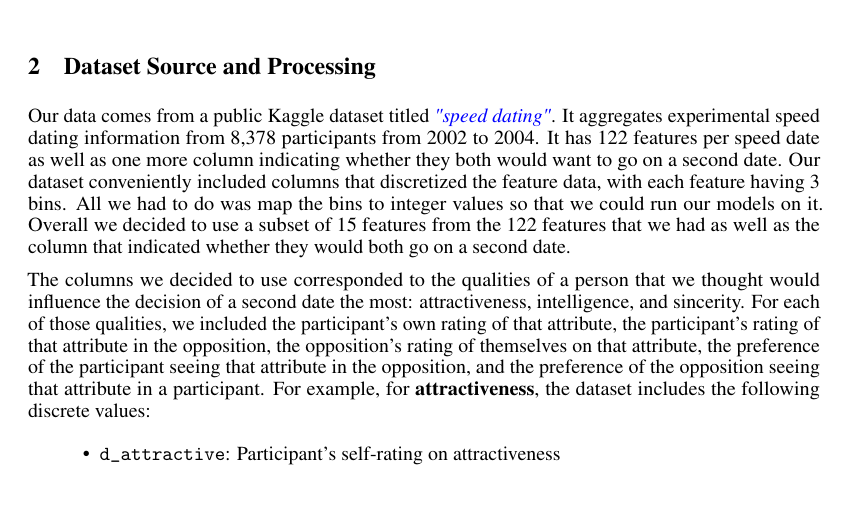
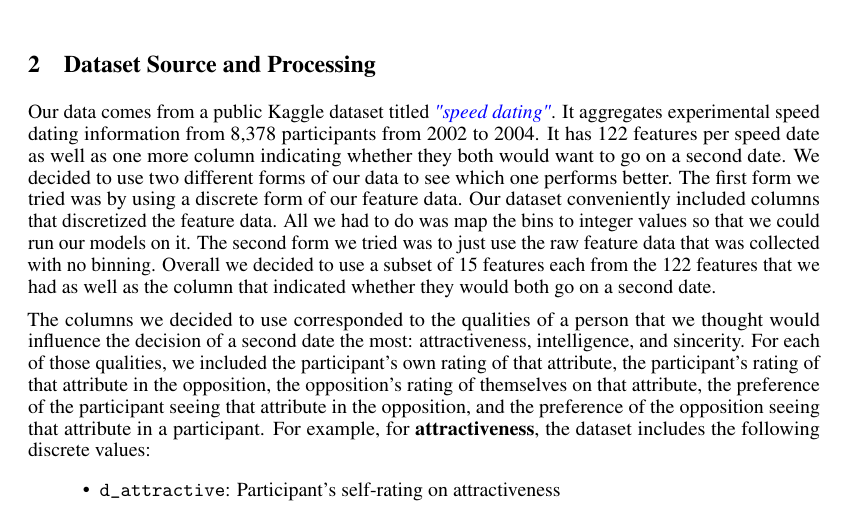
Before and after one commit to innaamogolonova/cse250a_final_project, a LaTeX document (report/report.tex): part of page 1 of 7, cut so that both start at the same text. Compiled offline with pdfLaTeX.

Commit message:
Modified datasource section to include trail 2 data

```diff
--- a/report/report.tex
+++ b/report/report.tex
@@ -92,7 +92,7 @@ In the real world, the problem of combining many subjective variables of attract
 
 \section{Dataset Source and Processing}
 
-Our data comes from a public Kaggle dataset titled \href{https://www.kaggle.com/datasets/polarbearyap/speed-dating}{\textit{"speed dating"}}. It aggregates experimental speed dating information from 8,378 participants from 2002 to 2004. It has 122 features per speed date as well as one more column indicating whether they both would want to go on a second date. Our dataset conveniently included columns that discretized the feature data, with each feature having 3 bins. All we had to do was map the bins to integer values so that we could run our models on it. Overall we decided to use a subset of 15 features from the 122 features that we had as well as the column that indicated whether they would both go on a second date.
+Our data comes from a public Kaggle dataset titled \href{https://www.kaggle.com/datasets/polarbearyap/speed-dating}{\textit{"speed dating"}}. It aggregates experimental speed dating information from 8,378 participants from 2002 to 2004. It has 122 features per speed date as well as one more column indicating whether they both would want to go on a second date. We decided to use two different forms of our data to see which one performs better. The first form we tried was by using a discrete form of our feature data. Our dataset conveniently included columns that discretized the feature data. All we had to do was map the bins to integer values so that we could run our models on it. The second form we tried was to just use the raw feature data that was collected with no binning. Overall we decided to use a subset of 15 features each from the 122 features that we had as well as the column that indicated whether they would both go on a second date.
 
 The columns we decided to use corresponded to the qualities of a person that we thought would influence the decision of a second date the most: attractiveness, intelligence, and sincerity. For each of those qualities, we included the participant's own rating of that attribute, the participant's rating of that attribute in the opposition, the opposition's rating of themselves on that attribute, the preference of the participant seeing that attribute in the opposition, and the preference of the opposition seeing that attribute in a participant. For example, for \textbf{attractiveness}, the dataset includes the following discrete values:
 \begin{itemize}
```
Also changed, not shown: report/report.pdf.
